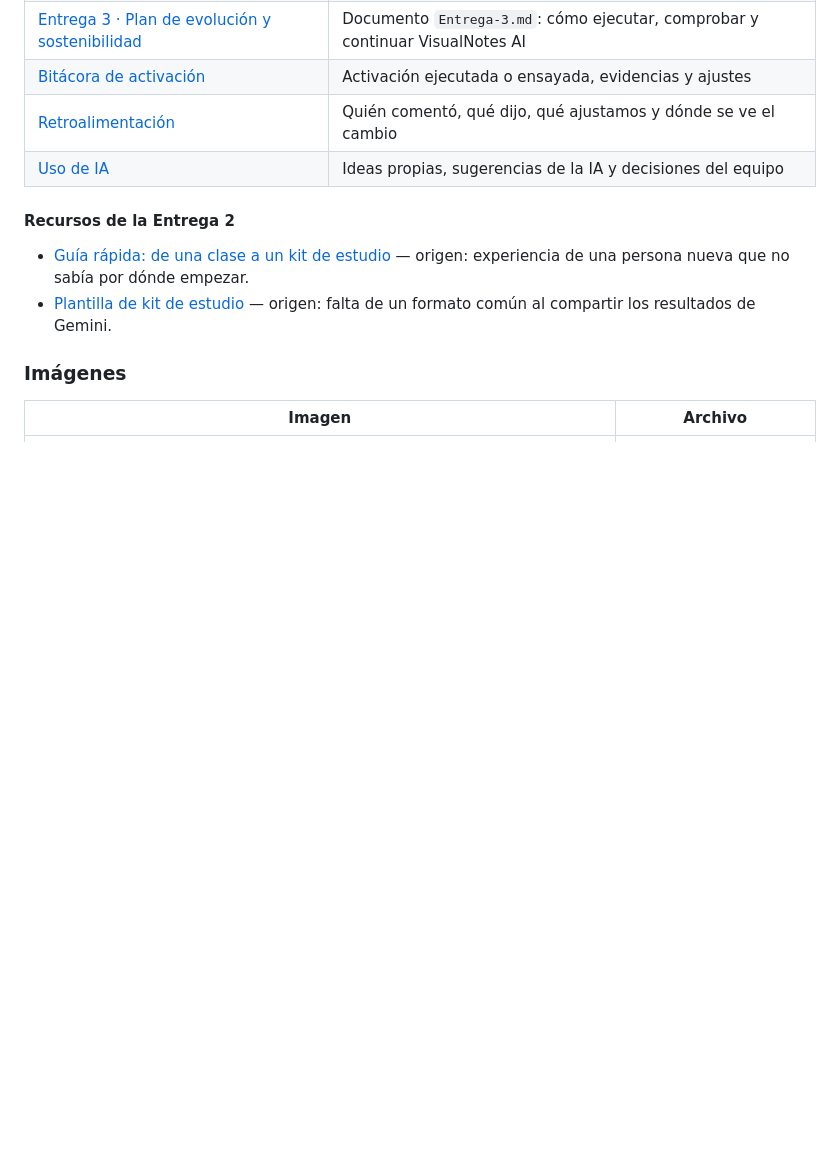
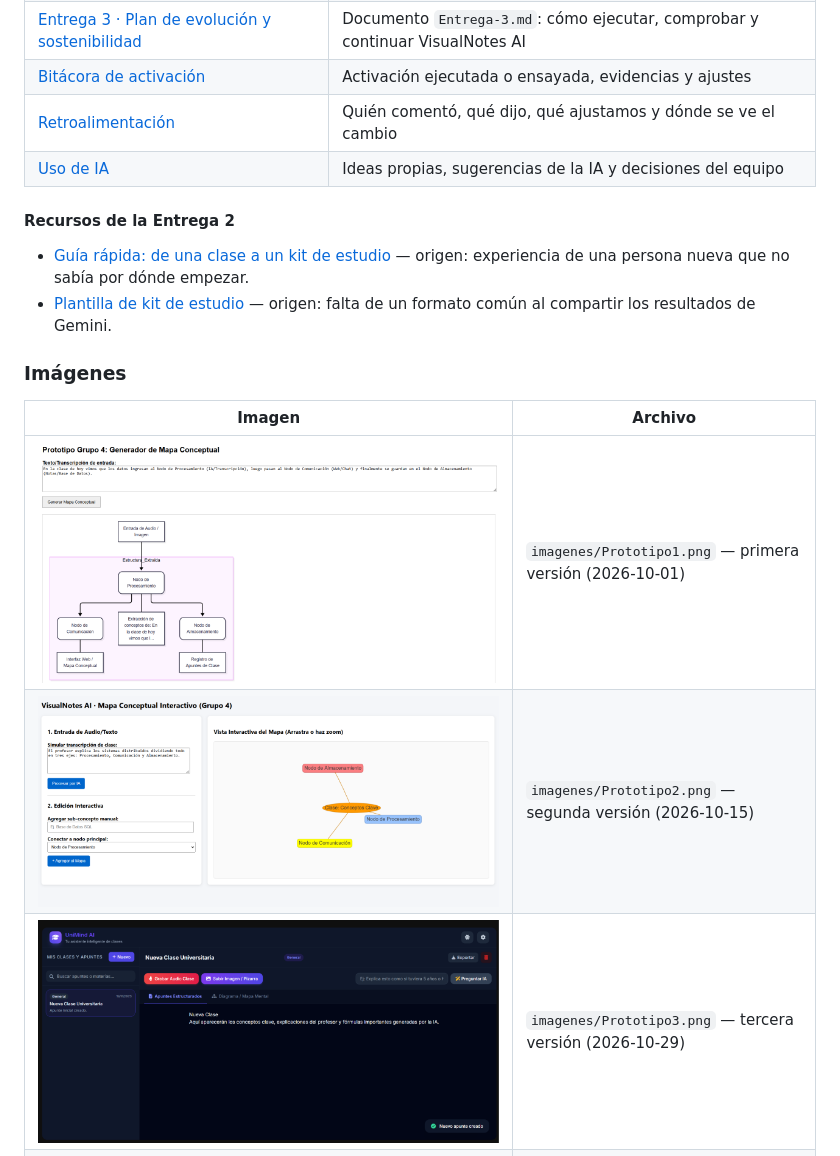
Before and after one commit to nexusdigitalsolutionspa-maker/visualnotesia, a Markdown page: README.md, the part around the change. GitHub-like rendering; pictures changed too: imagenes/Prototipo1.png (added), imagenes/Prototipo2.png (added), imagenes/Prototipo3.png (added); blank space fills up the shorter version.

Commit message:
docs: documentar la evolucion del prototipo en la bitacora

```diff
--- a/README.md
+++ b/README.md
@@ -53,6 +53,9 @@ visualnotesia/
 
 | Imagen | Archivo |
 |---|---|
+| ![Prototipo 1](imagenes/Prototipo1.png) | `imagenes/Prototipo1.png` — primera versión (2026-10-01) |
+| ![Prototipo 2](imagenes/Prototipo2.png) | `imagenes/Prototipo2.png` — segunda versión (2026-10-15) |
+| ![Prototipo 3](imagenes/Prototipo3.png) | `imagenes/Prototipo3.png` — tercera versión (2026-10-29) |
 | ![Imagen 1](imagenes/recurso1.png) | `imagenes/recurso1.png` |
 | ![Imagen 2](imagenes/recurso2.png) | `imagenes/recurso2.png` |
 
```
Also changed, not shown: docs/bitacora.md (+19 -3 lines).
